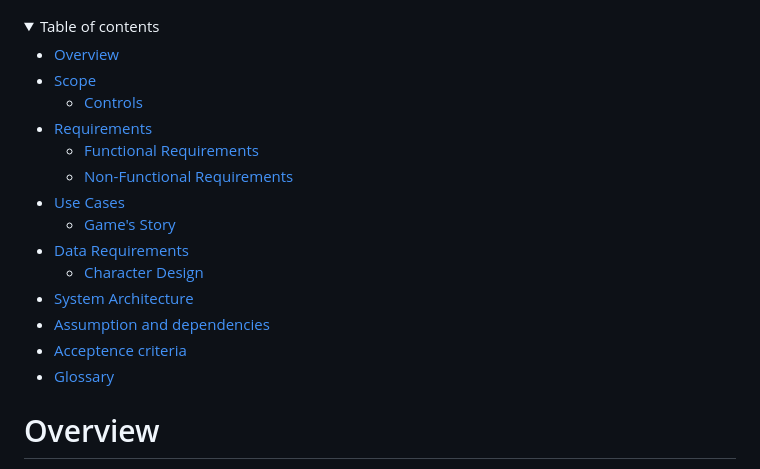
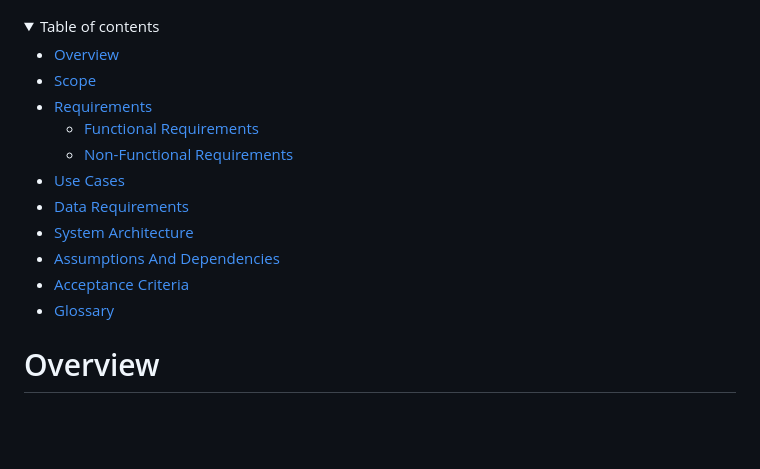
Before and after one commit to algosup/2022-2023-project-5-algorithmics-Team-7, a Markdown page: Functional-Specifications.md, the part around the change. GitHub-like rendering; folded sections open; blank space fills up the shorter version.

```diff
--- a/Functional-Specifications.md
+++ b/Functional-Specifications.md
@@ -15,17 +15,14 @@
 
 - [Overview](#overview)
 - [Scope](#scope)
-  - [Controls](#controls)
 - [Requirements](#requirements)
-  - [Functional Requirements](#functional_requirements)
-  - [Non-Functional Requirements](#non_functional_requirements)
-- [Use Cases](#use_cases)
-  - [Game's Story](#games-story)
-- [Data Requirements](#data_requirements)
-  - [Character Design](#character-design)
-- [System Architecture](#system_architecture)
-- [Assumption and dependencies](#asumption_and_dependencies)
-- [Acceptence criteria](#acceptence_criteria)
+  - [Functional Requirements](#functional-requirements)
+  - [Non-Functional Requirements](#non-functional-requirements)
+- [Use Cases](#use-cases)
+- [Data Requirements](#data-requirements)
+- [System Architecture](#system-architecture)
+- [Assumptions And Dependencies](#assumptions-and-dependencies)
+- [Acceptance Criteria](#acceptance-criteria)
 - [Glossary](#glossary)
 
 </details>
```
